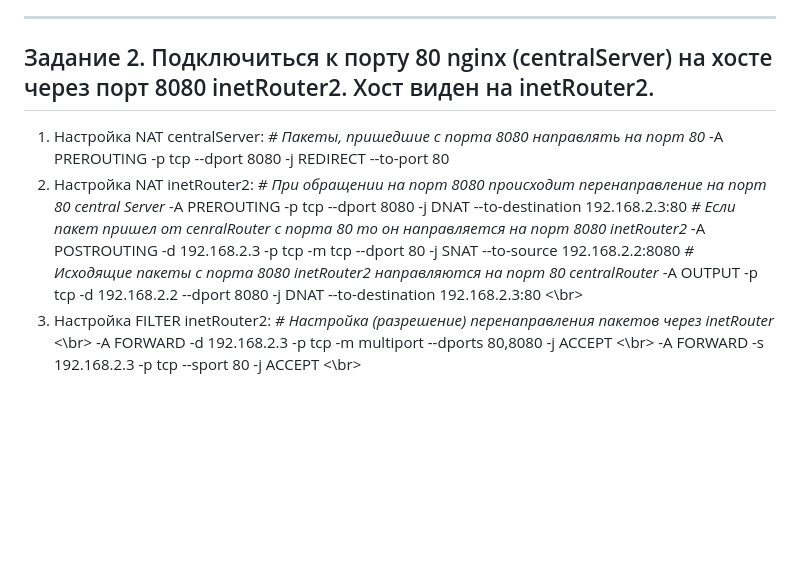
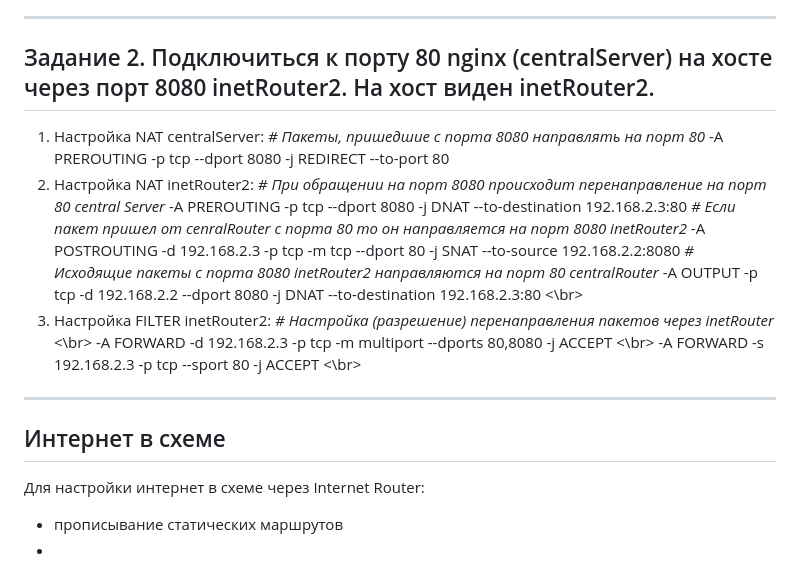
Before and after one commit to vaslin1904/myOt2025, a Markdown page: 18_iptables/README.md, the part around the change. GitHub-like rendering; blank space fills up the shorter version.

```diff
--- a/18_iptables/README.md
+++ b/18_iptables/README.md
@@ -42,7 +42,7 @@
 -A TRAFFIC -j DROP </br>
 На centralRouter размещается knock script, который последовательно пытается подключиться к inetRouter через последовательность портов. </br>
 _____________________________________________________________________________________________________________________________________
-## Задание 2. Подключиться к порту 80 nginx (centralServer) на хосте через порт 8080 inetRouter2. Хост виден на inetRouter2.
+## Задание 2. Подключиться к порту 80 nginx (centralServer) на хосте через порт 8080 inetRouter2. На хост виден inetRouter2.
 1. Настройка NAT centralServer: </br>
 *\# Пакеты, пришедшие с порта 8080 направлять на порт 80*
 -A PREROUTING -p tcp --dport 8080 -j REDIRECT --to-port 80
@@ -57,3 +57,8 @@ ________________________________________________________________________________
 *\# Настройка (разрешение) перенаправления пакетов через inetRouter* <\br>
 -A FORWARD -d 192.168.2.3 -p tcp -m multiport --dports 80,8080 -j ACCEPT <\br>
 -A FORWARD -s 192.168.2.3 -p tcp --sport 80 -j ACCEPT <\br>
+________________________________________________________________________________________________________________________________________
+## Интернет в схеме
+Для настройки интернет в схеме через Internet Router:
+- прописывание статических маршрутов
+-
```
